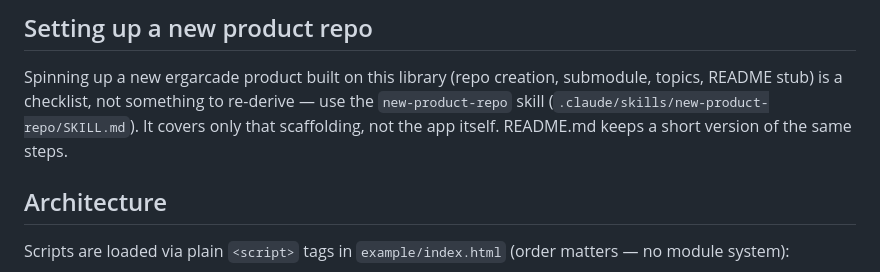
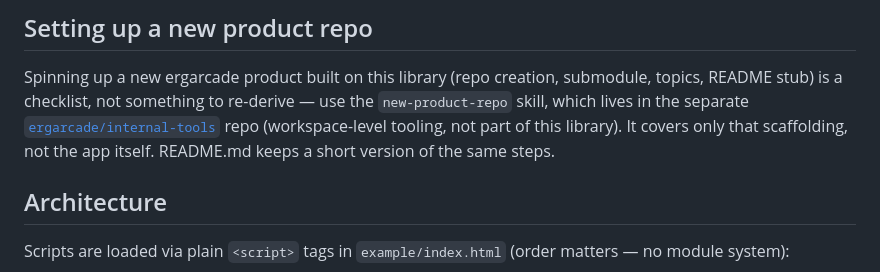
Before and after one commit to ergarcade/pm5-base, a Markdown page: CLAUDE.md, the part around the change. Rendered like a GitHub page.

```diff
--- a/CLAUDE.md
+++ b/CLAUDE.md
@@ -69,9 +69,11 @@ populate. Mock can be verified the same way without hardware.
 
 Spinning up a new ergarcade product built on this library (repo creation,
 submodule, topics, README stub) is a checklist, not something to re-derive —
-use the `new-product-repo` skill (`.claude/skills/new-product-repo/SKILL.md`).
-It covers only that scaffolding, not the app itself. README.md keeps a short
-version of the same steps.
+use the `new-product-repo` skill, which lives in the separate
+[`ergarcade/internal-tools`](https://github.com/ergarcade/internal-tools)
+repo (workspace-level tooling, not part of this library). It covers only
+that scaffolding, not the app itself. README.md keeps a short version of the
+same steps.
 
 ## Architecture
 
```
Also changed, not shown: README.md (+3 -3 lines), 1 other file.
